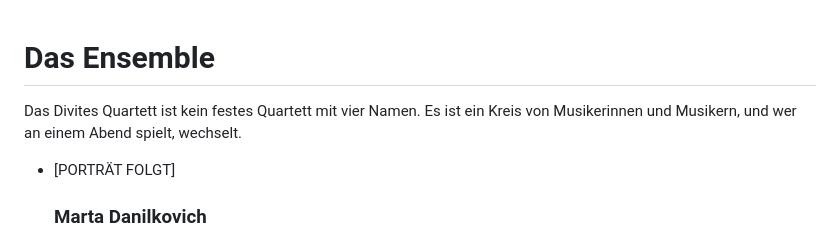
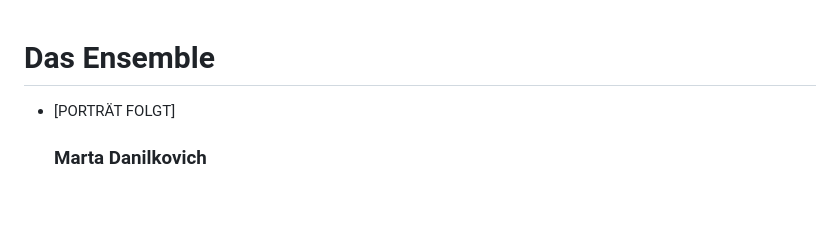
Before and after one commit to GoenkCode/divites-webseite, a Markdown page: src/seiten/ensemble.md, the part around the change. Rendered like a GitHub page; blank space fills up the shorter version.

Commit message:
webseite: Einleitungssatz der Ensembleseite entfernt
Co-Authored-By: Claude Opus 5 <noreply@anthropic.com>

```diff
--- a/src/seiten/ensemble.md
+++ b/src/seiten/ensemble.md
@@ -1,6 +1,4 @@
 # Das Ensemble
-
-Das Divites Quartett ist kein festes Quartett mit vier Namen. Es ist ein Kreis von Musikerinnen und Musikern, und wer an einem Abend spielt, wechselt.
 
 <ul class="raster raster--mitglieder">
 <li class="mitglied">
```
